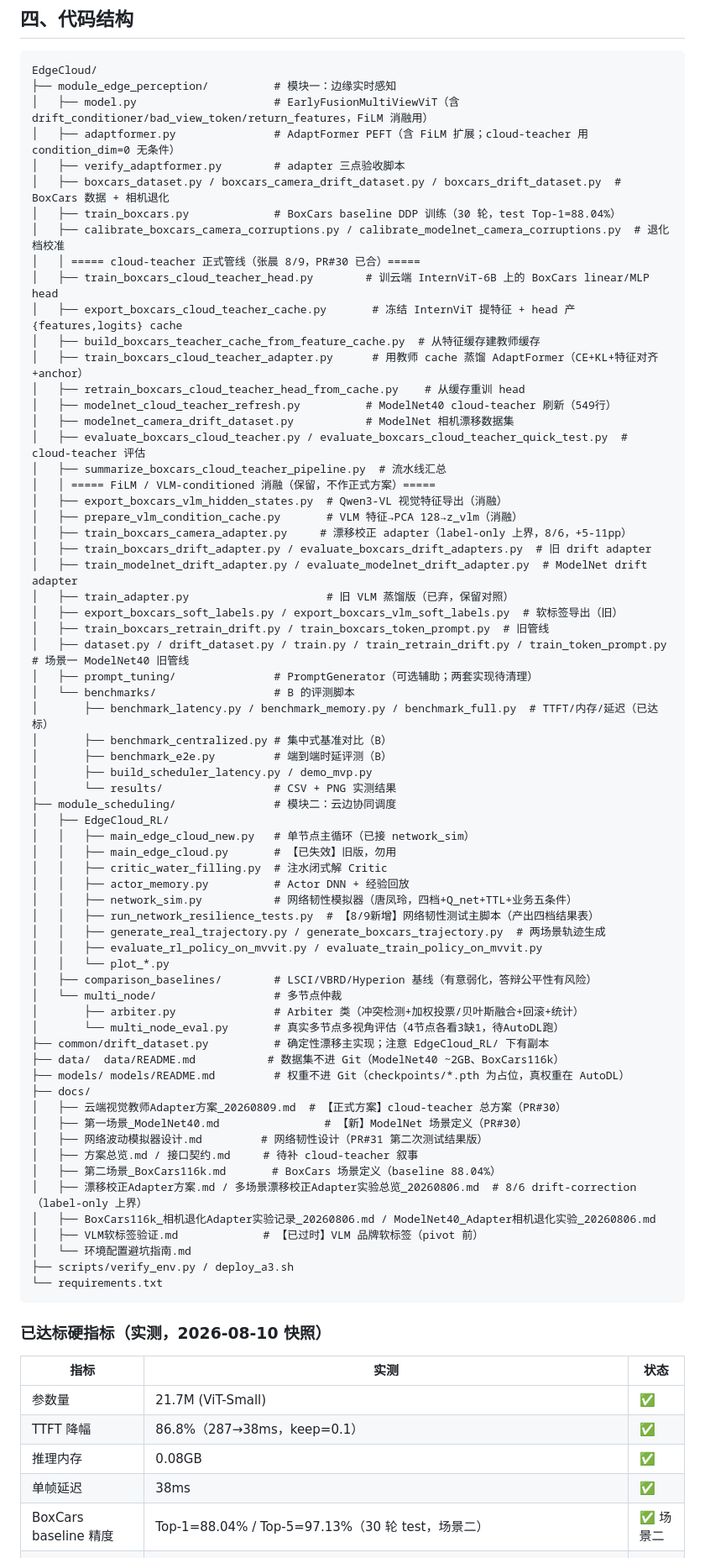
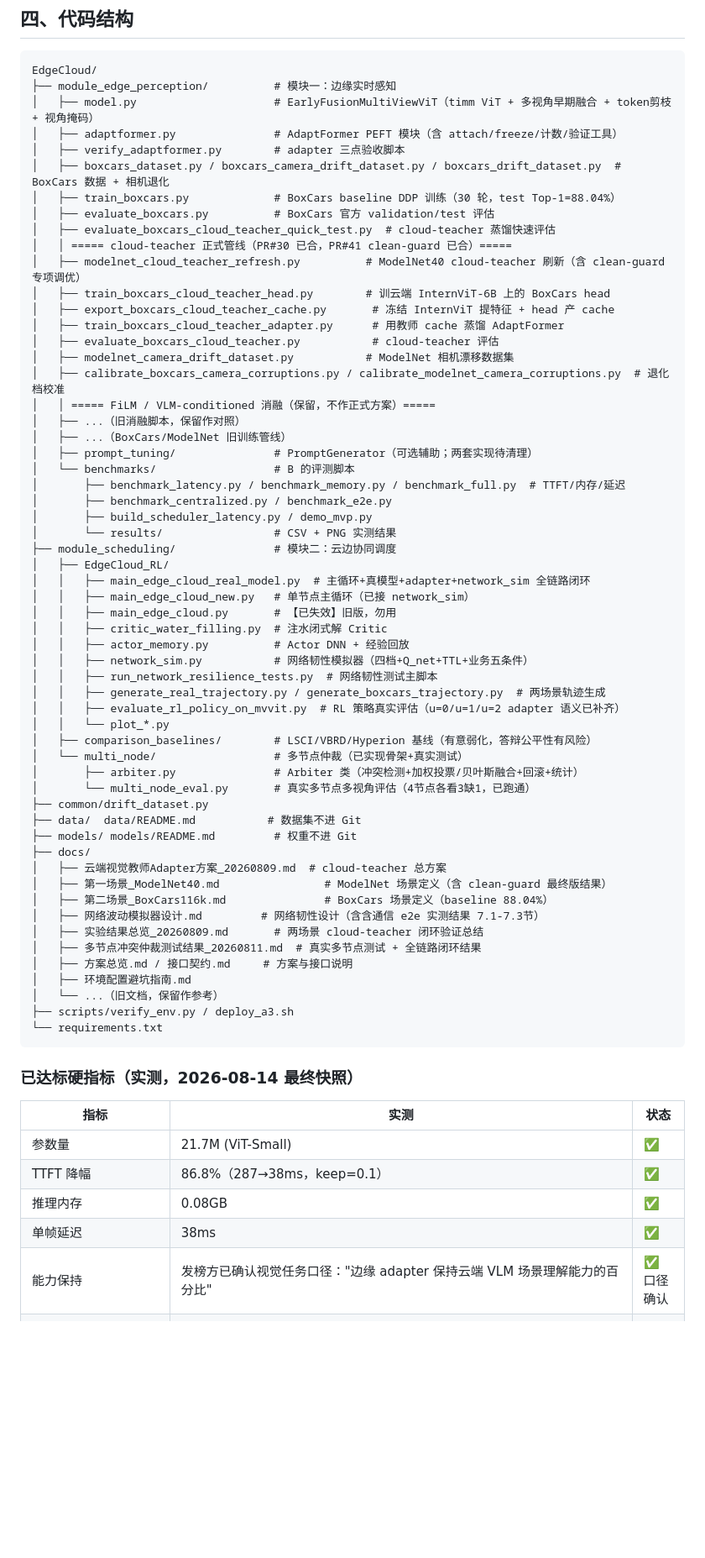
Before and after one commit to CYWang0207/EdgeCloud, a Markdown page: CLAUDE.md, the part around one of its changes. Shown at 84% size. Rendered like a GitHub page; blank space fills up the shorter version.

````diff
--- a/CLAUDE.md
+++ b/CLAUDE.md
@@ -111,77 +106,69 @@
 ```
 EdgeCloud/
 ├── module_edge_perception/          # 模块一：边缘实时感知
-│   ├── model.py                     # EarlyFusionMultiViewViT（含 drift_conditioner/bad_view_token/return_features，FiLM 消融用）
-│   ├── adaptformer.py               # AdaptFormer PEFT（含 FiLM 扩展；cloud-teacher 用 condition_dim=0 无条件）
+│   ├── model.py                     # EarlyFusionMultiViewViT（timm ViT + 多视角早期融合 + token剪枝 + 视角掩码）
+│   ├── adaptformer.py               # AdaptFormer PEFT 模块（含 attach/freeze/计数/验证工具）
 │   ├── verify_adaptformer.py        # adapter 三点验收脚本
 │   ├── boxcars_dataset.py / boxcars_camera_drift_dataset.py / boxcars_drift_dataset.py  # BoxCars 数据 + 相机退化
 │   ├── train_boxcars.py             # BoxCars baseline DDP 训练（30 轮，test Top-1=88.04%）
+│   ├── evaluate_boxcars.py          # BoxCars 官方 validation/test 评估
+│   ├── evaluate_boxcars_cloud_teacher_quick_test.py  # cloud-teacher 蒸馏快速评估
+│   │ ===== cloud-teacher 正式管线（PR#30 已合，PR#41 clean-guard 已合）=====
+│   ├── modelnet_cloud_teacher_refresh.py          # ModelNet40 cloud-teacher 刷新（含 clean-guard 专项调优）
+│   ├── train_boxcars_cloud_teacher_head.py        # 训云端 InternViT-6B 上的 BoxCars head
+│   ├── export_boxcars_cloud_teacher_cache.py       # 冻结 InternViT 提特征 + head 产 cache
+│   ├── train_boxcars_cloud_teacher_adapter.py      # 用教师 cache 蒸馏 AdaptFormer
+│   ├── evaluate_boxcars_cloud_teacher.py           # cloud-teacher 评估
+│   ├── modelnet_camera_drift_dataset.py           # ModelNet 相机漂移数据集
 │   ├── calibrate_boxcars_camera_corruptions.py / calibrate_modelnet_camera_corruptions.py  # 退化档校准
-│   │ ===== cloud-teacher 正式管线（张晨 8/9，PR#30 已合）=====
-│   ├── train_boxcars_cloud_teacher_head.py        # 训云端 InternViT-6B 上的 BoxCars linear/MLP head
-│   ├── export_boxcars_cloud_teacher_cache.py       # 冻结 InternViT 提特征 + head 产 {features,logits} cache
-│   ├── build_boxcars_teacher_cache_from_feature_cache.py  # 从特征缓存建教师缓存
-│   ├── train_boxcars_cloud_teacher_adapter.py      # 用教师 cache 蒸馏 AdaptFormer（CE+KL+特征对齐+anchor）
-│   ├── retrain_boxcars_cloud_teacher_head_from_cache.py    # 从缓存重训 head
-│   ├── modelnet_cloud_teacher_refresh.py          # ModelNet40 cloud-teacher 刷新（549行）
-│   ├── modelnet_camera_drift_dataset.py           # ModelNet 相机漂移数据集
-│   ├── evaluate_boxcars_cloud_teacher.py / evaluate_boxcars_cloud_teacher_quick_test.py  # cloud-teacher 评估
-│   ├── summarize_boxcars_cloud_teacher_pipeline.py  # 流水线汇总
 │   │ ===== FiLM / VLM-conditioned 消融（保留，不作正式方案）=====
-│   ├── export_boxcars_vlm_hidden_states.py  # Qwen3-VL 视觉特征导出（消融）
-│   ├── prepare_vlm_condition_cache.py       # VLM 特征→PCA 128→z_vlm（消融）
-│   ├── train_boxcars_camera_adapter.py     # 漂移校正 adapter（label-only 上界，8/6，+5-11pp）
-│   ├── train_boxcars_drift_adapter.py / evaluate_boxcars_drift_adapters.py  # 旧 drift adapter
-│   ├── train_modelnet_drift_adapter.py / evaluate_modelnet_drift_adapter.py  # ModelNet drift adapter
-│   ├── train_adapter.py                     # 旧 VLM 蒸馏版（已弃，保留对照）
-│   ├── export_boxcars_soft_labels.py / export_boxcars_vlm_soft_labels.py  # 软标签导出（旧）
-│   ├── train_boxcars_retrain_drift.py / train_boxcars_token_prompt.py  # 旧管线
-│   ├── dataset.py / drift_dataset.py / train.py / train_retrain_drift.py / train_token_prompt.py  # 场景一 ModelNet40 旧管线
+│   ├── ...（旧消融脚本，保留作对照）
+│   ├── ...（BoxCars/ModelNet 旧训练管线）
 │   ├── prompt_tuning/               # PromptGenerator（可选辅助；两套实现待清理）
 │   └── benchmarks/                  # B 的评测脚本
-│       ├── benchmark_latency.py / benchmark_memory.py / benchmark_full.py  # TTFT/内存/延迟（已达标）
-│       ├── benchmark_centralized.py # 集中式基准对比（B）
-│       ├── benchmark_e2e.py         # 端到端时延评测（B）
+│       ├── benchmark_latency.py / benchmark_memory.py / benchmark_full.py  # TTFT/内存/延迟
+│       ├── benchmark_centralized.py / benchmark_e2e.py
 │       ├── build_scheduler_latency.py / demo_mvp.py
 │       └── results/                 # CSV + PNG 实测结果
 ├── module_scheduling/               # 模块二：云边协同调度
 │   ├── EdgeCloud_RL/
+│   │   ├── main_edge_cloud_real_model.py  # 主循环+真模型+adapter+network_sim 全链路闭环
 │   │   ├── main_edge_cloud_new.py   # 单节点主循环（已接 network_sim）
 │   │   ├── main_edge_cloud.py       # 【已失效】旧版，勿用
 │   │   ├── critic_water_filling.py  # 注水闭式解 Critic
 │   │   ├── actor_memory.py          # Actor DNN + 经验回放
-│   │   ├── network_sim.py           # 网络韧性模拟器（唐凤玲，四档+Q_net+TTL+业务五条件）
-│   │   ├── run_network_resilience_tests.py  # 【8/9新增】网络韧性测试主脚本（产出四档结果表）
+│   │   ├── network_sim.py           # 网络韧性模拟器（四档+Q_net+TTL+业务五条件）
+│   │   ├── run_network_resilience_tests.py  # 网络韧性测试主脚本
 │   │   ├── generate_real_trajectory.py / generate_boxcars_trajectory.py  # 两场景轨迹生成
-│   │   ├── evaluate_rl_policy_on_mvvit.py / evaluate_train_policy_on_mvvit.py
+│   │   ├── evaluate_rl_policy_on_mvvit.py  # RL 策略真实评估（u=0/u=1/u=2 adapter 语义已补齐）
 │   │   └── plot_*.py
 │   ├── comparison_baselines/        # LSCI/VBRD/Hyperion 基线（有意弱化，答辩公平性有风险）
-│   └── multi_node/                  # 多节点仲裁
+│   └── multi_node/                  # 多节点仲裁（已实现骨架+真实测试）
 │       ├── arbiter.py               # Arbiter 类（冲突检测+加权投票/贝叶斯融合+回滚+统计）
-│       └── multi_node_eval.py       # 真实多节点多视角评估（4节点各看3缺1，待AutoDL跑）
-├── common/drift_dataset.py          # 确定性漂移主实现；注意 EdgeCloud_RL/ 下有副本
-├── data/  data/README.md           # 数据集不进 Git（ModelNet40 ~2GB、BoxCars116k）
-├── models/ models/README.md         # 权重不进 Git（checkpoints/*.pth 为占位，真权重在 AutoDL）
+│       └── multi_node_eval.py       # 真实多节点多视角评估（4节点各看3缺1，已跑通）
+├── common/drift_dataset.py
+├── data/  data/README.md           # 数据集不进 Git
+├── models/ models/README.md         # 权重不进 Git
 ├── docs/
-│   ├── 云端视觉教师Adapter方案_20260809.md  # 【正式方案】cloud-teacher 总方案（PR#30）
-│   ├── 第一场景_ModelNet40.md                # 【新】ModelNet 场景定义（PR#30）
-│   ├── 网络波动模拟器设计.md         # 网络韧性设计（PR#31 第二次测试结果版）
-│   ├── 方案总览.md / 接口契约.md     # 待补 cloud-teacher 叙事
-│   ├── 第二场景_BoxCars116k.md       # BoxCars 场景定义（baseline 88.04%）
-│   ├── 漂移校正Adapter方案.md / 多场景漂移校正Adapter实验总览_20260806.md  # 8/6 drift-correction（label-only 上界）
-│   ├── BoxCars116k_相机退化Adapter实验记录_20260806.md / ModelNet40_Adapter相机退化实验_20260806.md
-│   ├── VLM软标签验证.md             # 【已过时】VLM 品牌软标签（pivot 前）
-│   └── 环境配置避坑指南.md
+│   ├── 云端视觉教师Adapter方案_20260809.md  # cloud-teacher 总方案
+│   ├── 第一场景_ModelNet40.md                # ModelNet 场景定义（含 clean-guard 最终版结果）
+│   ├── 第二场景_BoxCars116k.md               # BoxCars 场景定义（baseline 88.04%）
+│   ├── 网络波动模拟器设计.md         # 网络韧性设计（含含通信 e2e 实测结果 7.1-7.3节）
+│   ├── 实验结果总览_20260809.md       # 两场景 cloud-teacher 闭环验证总结
+│   ├── 多节点冲突仲裁测试结果_20260811.md  # 真实多节点测试 + 全链路闭环结果
+│   ├── 方案总览.md / 接口契约.md     # 方案与接口说明
+│   ├── 环境配置避坑指南.md
+│   └── ...（旧文档，保留作参考）
 ├── scripts/verify_env.py / deploy_a3.sh
 └── requirements.txt
 ```
 
-### 已达标硬指标（实测，2026-08-10 快照）
+### 已达标硬指标（实测，2026-08-14 最终快照）
 | 指标 | 实测 | 状态 |
 |---|---|---|
 | 参数量 | 21.7M (ViT-Small) | ✅ |
 | TTFT 降幅 | 86.8%（287→38ms，keep=0.1） | ✅ |
 | 推理内存 | 0.08GB | ✅ |
 | 单帧延迟 | 38ms | ✅ |
-| BoxCars baseline 精度 | Top-1=88.04% / Top-5=97.13%（30 轮 test，场景二） | ✅ 场景二 |
+| 能力保持 | 发榜方已确认视觉任务口径："边缘 adapter 保持云端 VLM 场景理解能力的百分比" | ✅ 口径确认 |
 | ModelNet40 baseline 精度 | clean 96.76%（test 全集） | ✅ 场景一 |
````
Also changed, not shown: other parts of CLAUDE.md (+118 -111 lines).
